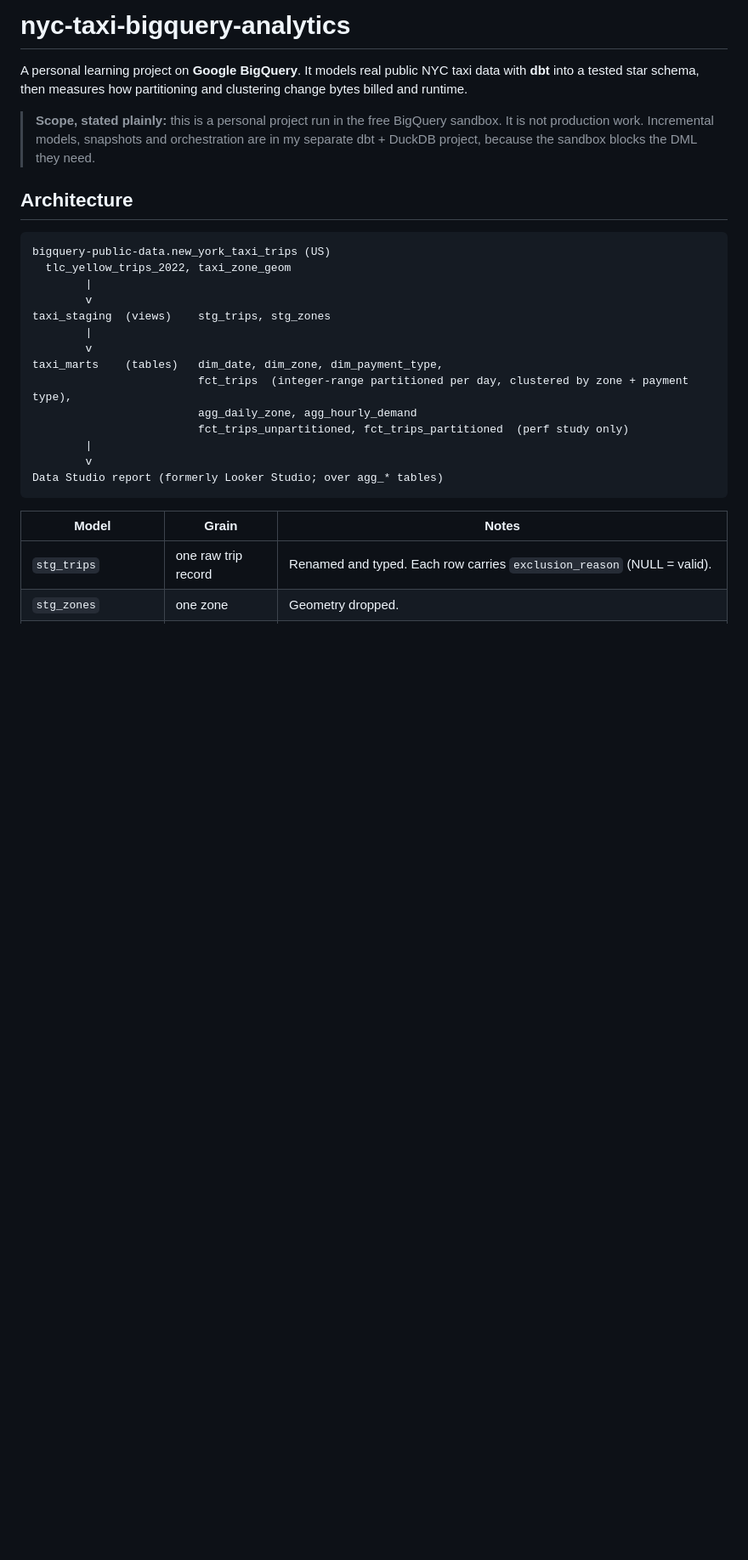
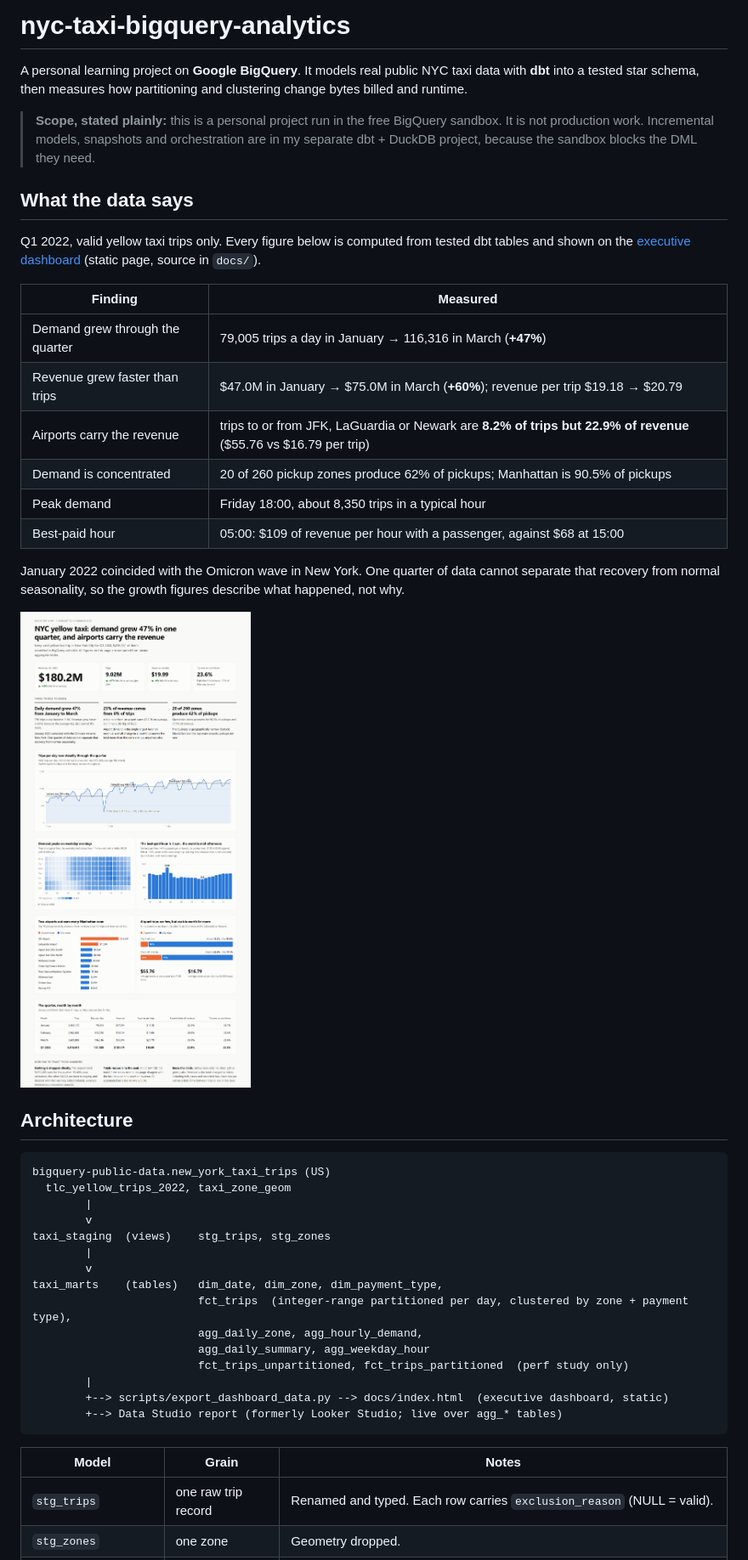
Before and after one commit to aleks-al-aleksandrov/nyc-taxi-bigquery-analytics, a Markdown page: README.md, the part around one of its changes. Shown at 85% size. Rendered like a GitHub page; pictures changed too: docs/executive_dashboard.png (added); blank space fills up the shorter version.

````diff
--- a/README.md
+++ b/README.md
@@ -8,6 +8,27 @@ and clustering change bytes billed and runtime.
 > sandbox. It is not production work. Incremental models, snapshots and
 > orchestration are in my separate dbt + DuckDB project, because the sandbox
 > blocks the DML they need.
+
+## What the data says
+
+Q1 2022, valid yellow taxi trips only. Every figure below is computed from
+tested dbt tables and shown on the
+[executive dashboard](docs/index.html) (static page, source in `docs/`).
+
+| Finding | Measured |
+|---|---|
+| Demand grew through the quarter | 79,005 trips a day in January → 116,316 in March (**+47%**) |
+| Revenue grew faster than trips | $47.0M in January → $75.0M in March (**+60%**); revenue per trip $19.18 → $20.79 |
+| Airports carry the revenue | trips to or from JFK, LaGuardia or Newark are **8.2% of trips but 22.9% of revenue** ($55.76 vs $16.79 per trip) |
+| Demand is concentrated | 20 of 260 pickup zones produce 62% of pickups; Manhattan is 90.5% of pickups |
+| Peak demand | Friday 18:00, about 8,350 trips in a typical hour |
+| Best-paid hour | 05:00: $109 of revenue per hour with a passenger, against $68 at 15:00 |
+
+January 2022 coincided with the Omicron wave in New York. One quarter of data
+cannot separate that recovery from normal seasonality, so the growth figures
+describe what happened, not why.
+
+![Executive dashboard](docs/executive_dashboard.png)
 
 ## Architecture
 
@@ -21,11 +42,12 @@ taxi_staging  (views)    stg_trips, stg_zones
         v
 taxi_marts    (tables)   dim_date, dim_zone, dim_payment_type,
                          fct_trips  (integer-range partitioned per day, clustered by zone + payment type),
-                         agg_daily_zone, agg_hourly_demand
+                         agg_daily_zone, agg_hourly_demand,
+                         agg_daily_summary, agg_weekday_hour
                          fct_trips_unpartitioned, fct_trips_partitioned  (perf study only)
         |
-        v
-Data Studio report (formerly Looker Studio; over agg_* tables)
+        +--> scripts/export_dashboard_data.py --> docs/index.html  (executive dashboard, static)
+        +--> Data Studio report (formerly Looker Studio; live over agg_* tables)
 ```
 
 | Model | Grain | Notes |
````
Also changed, not shown: other parts of README.md (+25 -4 lines), docs/data_studio_report.png (renamed from docs/dashboard.png), 9 other files.
